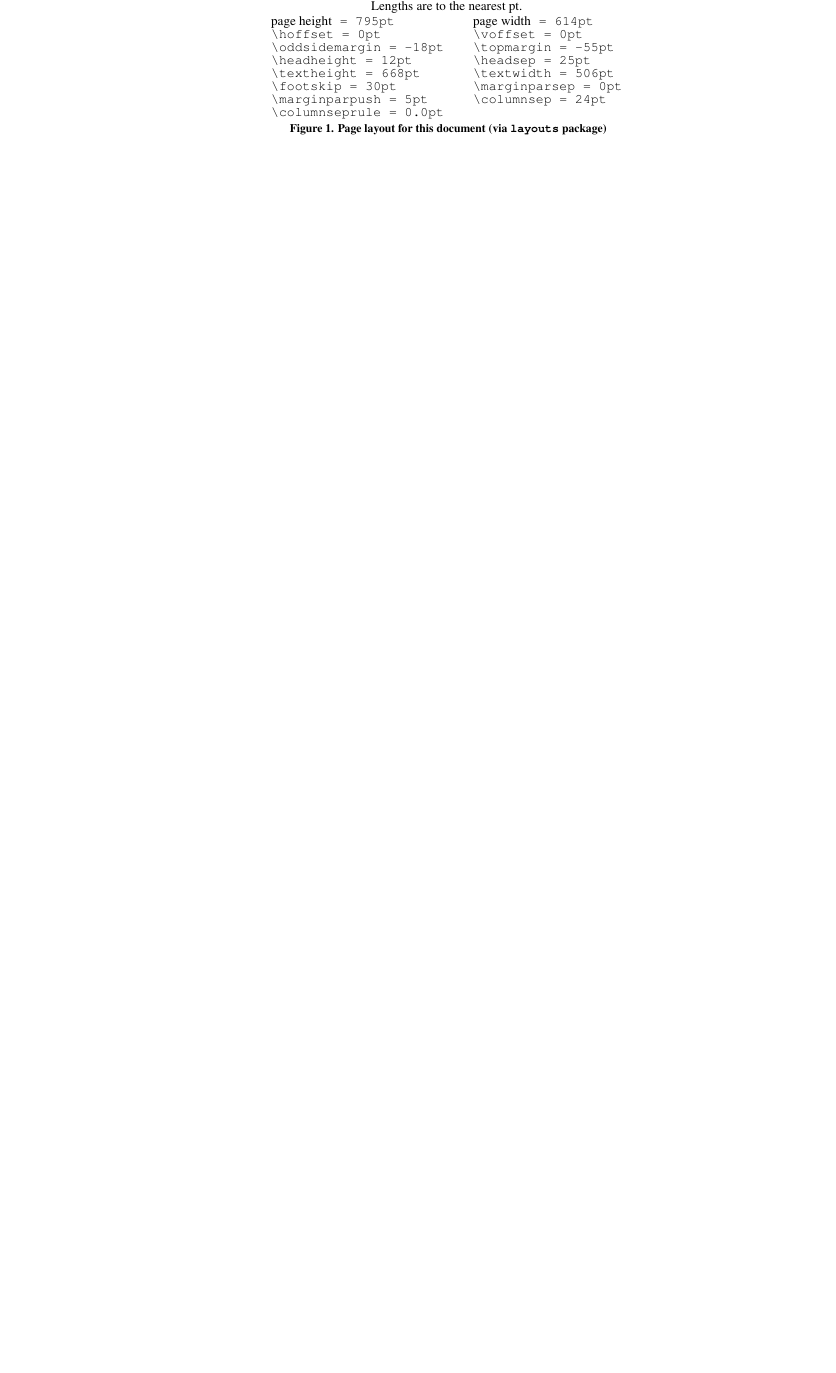
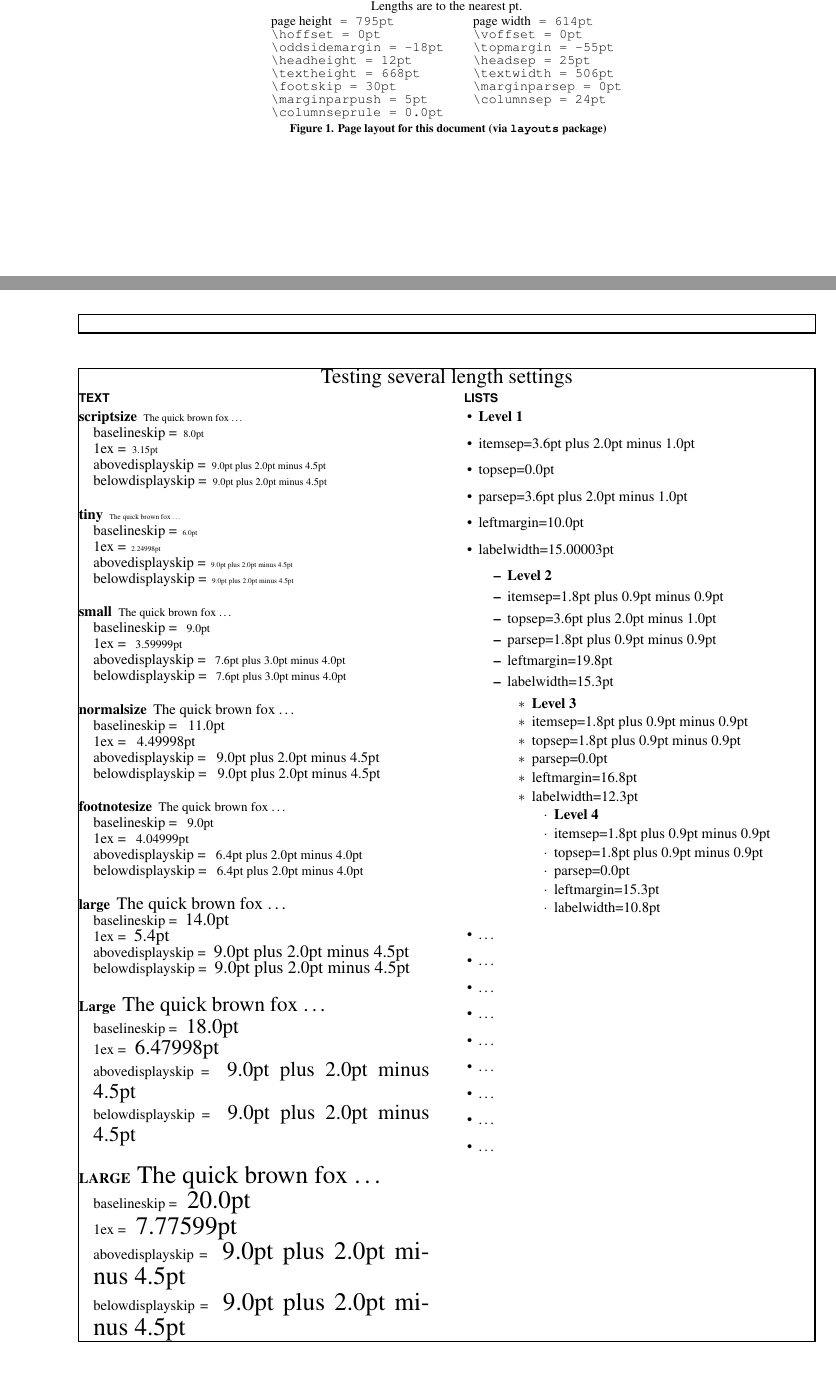
Before and after one commit to henningpohl/sigchi-alternative, a LaTeX document (MarginTest.tex): part of page 2 of 2 before the commit and two parts of pages 2 and 3 of 4 after it, the two joined at a grey line, cut so that both start at the same text, the shorter picture padded with empty space. Compiled offline with pdfLaTeX.

Commit message:
Added length debugging to MarginTest.tex

```diff
--- a/MarginTest.tex
+++ b/MarginTest.tex
@@ -6,6 +6,7 @@
 \usepackage{lipsum}
 \usepackage{printlen}
 \uselengthunit{in}
+\usepackage[noframe]{showframe}
 
 \title{Sigchi-alternate layout test}
 \numberofauthors{3}
@@ -84,3 +85,80 @@ This document is visualizing the layout settings for the sigchi-alternative clas
  \pagedesign
  \caption{Page layout for this document (via \texttt{layouts} package)}
 \end{figure*}
+
+\clearpage
+\AddToShipoutPicture*{\ShowFramePicture}
+
+
+\twocolumn[\centering\Large Testing several length settings]
+
+\section{Text}
+
+\newcommand{\texttest}[2]{
+  \item[#1] {#2 The quick brown fox \ldots} \\
+  baselineskip = {#2 \the\baselineskip} \\
+  1ex = {#2 \the\fontdimen5\font} \\
+  abovedisplayskip = {#2 \the\abovedisplayskip} \\
+  belowdisplayskip = {#2 \the\belowdisplayskip}
+}
+
+\begin{description}
+  \texttest{scriptsize}{\scriptsize}
+  \texttest{tiny}{\tiny}
+  \texttest{small}{\small}
+  \texttest{normalsize}{\normalsize}
+  \texttest{footnotesize}{\footnotesize}
+  \texttest{large}{\large}
+  \texttest{Large}{\Large}
+  \texttest{LARGE}{\LARGE}
+%  \texttest{huge}{\huge}
+%  \texttest{Huge}{\Huge}
+\end{description}
+
+
+
+\section{Lists}
+
+\begin{itemize}
+  \item \textbf{Level 1}
+  \item itemsep=\the\itemsep
+  \item topsep=\the\topsep
+  \item parsep=\the\parsep
+  \item leftmargin=\the\leftmargin
+  \item labelwidth=\the\labelwidth
+  \begin{itemize}
+    \item \textbf{Level 2}
+    \item itemsep=\the\itemsep
+    \item topsep=\the\topsep
+    \item parsep=\the\parsep
+    \item leftmargin=\the\leftmargin
+    \item labelwidth=\the\labelwidth
+    \begin{itemize}
+      \item \textbf{Level 3}
+      \item itemsep=\the\itemsep
+      \item topsep=\the\topsep
+      \item parsep=\the\parsep
+      \item leftmargin=\the\leftmargin
+      \item labelwidth=\the\labelwidth
+      \begin{itemize}
+        \item \textbf{Level 4}
+        \item itemsep=\the\itemsep
+        \item topsep=\the\topsep
+        \item parsep=\the\parsep
+        \item leftmargin=\the\leftmargin
+        \item labelwidth=\the\labelwidth
+      \end{itemize}
+    \end{itemize}
+  \end{itemize}
+  \item \ldots
+  \item \ldots
+  \item \ldots
+  \item \ldots
+  \item \ldots
+  \item \ldots
+  \item \ldots
+  \item \ldots
+  \item \ldots
+\end{itemize}
+
+\newpage
```
Also changed, not shown: MarginTest.pdf, MarginTest.tex (62 more changed lines).
